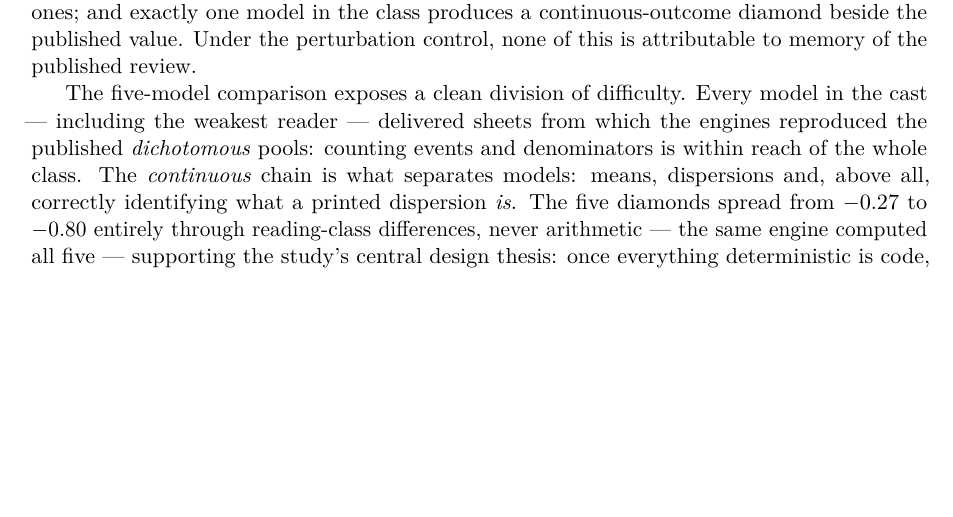
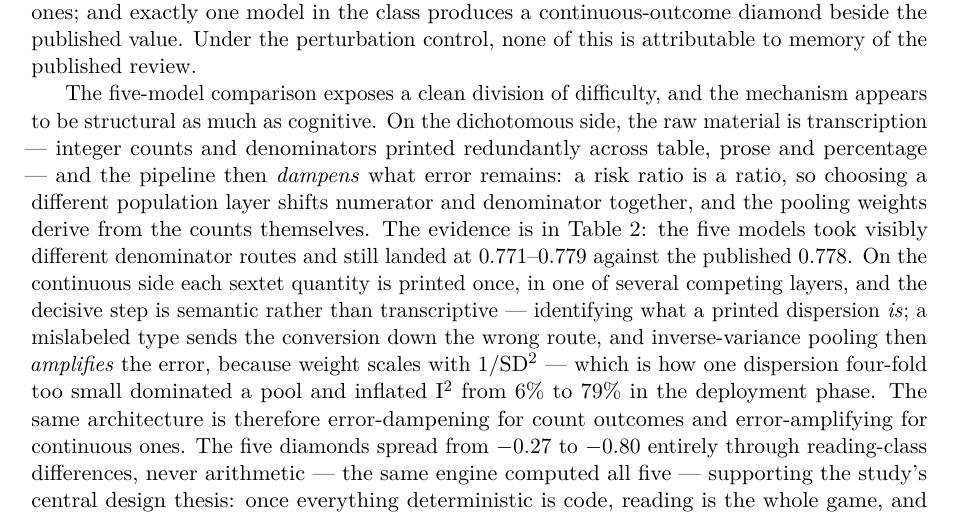
Before and after one commit to gbbarra/llm-evidence-extraction-benchmark-ptbr, a LaTeX paper (paper/extrai-unified.tex): part of page 10 of 14, cut so that both start at the same text, the shorter picture padded with empty space. Compiled offline with pdfLaTeX.

Commit message:
Discussion: the dampening/amplifying mechanism behind the difficulty split
User's question: why do all five models nail the dichotomous DL pools
but only gemma12 reaches the HbA1c lens? The article asserted the
division but not the mechanism. Added: dichotomous material is
redundant transcription and the pipeline DAMPENS residual error (ratios
cancel layer shifts; weights from counts -- evidenced by five different
denominator routes all landing 0.771-0.779 vs 0.778); continuous
quantities print once across competing layers, the decisive step is
semantic (what IS the printed dispersion), and inverse-variance pooling
AMPLIFIES a mislabel (weight ~ 1/SD^2 -- how one 4x-small dispersion
dominated a pool, I2 6->79%). Trailing clause deduplicated against the
existing practitioner-triage sentence. Numbers copied from Results.

Co-Authored-By: Claude Fable 5 <noreply@anthropic.com>

```diff
--- a/paper/extrai-unified.tex
+++ b/paper/extrai-unified.tex
@@ -195,7 +195,7 @@ Orchestrate (pool vs truth; behavior) & $\Delta$0.02; confirm-or-correct & $\Del
 
 This study measured, in one continuous pre-registered chain, what small local models running on an integrated GPU can contribute to meta-analysis --- and where the risk concentrates. The models read clinical trials reliably enough to rebuild two published meta-analyses; they cannot do the interval arithmetic unaided but do it almost perfectly through a trivial text-protocol tool; a deterministic architecture turns their sheets into pooled estimates that match the published ones; and exactly one model in the class produces a continuous-outcome diamond beside the published value. Under the perturbation control, none of this is attributable to memory of the published review.
 
-The five-model comparison exposes a clean division of difficulty. Every model in the cast --- including the weakest reader --- delivered sheets from which the engines reproduced the published \emph{dichotomous} pools: counting events and denominators is within reach of the whole class. The \emph{continuous} chain is what separates models: means, dispersions and, above all, correctly identifying what a printed dispersion \emph{is}. The five diamonds spread from $-0.27$ to $-0.80$ entirely through reading-class differences, never arithmetic --- the same engine computed all five --- supporting the study's central design thesis: once everything deterministic is code, reading is the whole game, and model choice is a reading choice. Even the best diamond, however, is not a full reproduction of the anchor's homogeneity: \texttt{gemma4:12b}'s lens carries I\textsuperscript{2} 28.6\% against the published 6\% --- the same pooled effect, direction and significance over a visibly noisier reconstructed evidence body, with the residual heterogeneity plausibly injected by route-level extraction differences (population layers, dispersion conversions) rather than by any single wrong cell. ``Beside the published value'' is therefore a claim about the estimate, not digit-level equivalence of the whole meta-analysis --- an honest bound worth stating, since the wider interval is exactly what a practitioner would inherit. Notably, none of those reading failures was a fabrication: across both corpora and all five models, the invention screen found no cell whose numbers cannot be traced to the text read, and the failure inventory consists of omissions, population-layer choices, format variants and mislabeled quantities. This honesty profile is what makes a warn-only architecture viable at all --- detection nets suffice for models whose errors are traceable, whereas fabricating models would demand the value-substituting interventions the doctrine forbids. The pooled-arithmetic ceiling points the same way: even with the calculator, assembling the list-valued pooling calls stayed beyond every model in this size class (in instrument-development testing, only a 27-billion-parameter model ever mastered that call) --- which is precisely why the architecture moves pooling into code rather than teaching it. For practitioners this suggests a concrete triage: dichotomous evidence tables may be delegated broadly, while continuous outcomes concentrate all the model risk and deserve the strongest reader plus the strongest checks.
+The five-model comparison exposes a clean division of difficulty, and the mechanism appears to be structural as much as cognitive. On the dichotomous side, the raw material is transcription --- integer counts and denominators printed redundantly across table, prose and percentage --- and the pipeline then \emph{dampens} what error remains: a risk ratio is a ratio, so choosing a different population layer shifts numerator and denominator together, and the pooling weights derive from the counts themselves. The evidence is in Table~\ref{tab:p3ma1}: the five models took visibly different denominator routes and still landed at 0.771--0.779 against the published 0.778. On the continuous side each sextet quantity is printed once, in one of several competing layers, and the decisive step is semantic rather than transcriptive --- identifying what a printed dispersion \emph{is}; a mislabeled type sends the conversion down the wrong route, and inverse-variance pooling then \emph{amplifies} the error, because weight scales with 1/SD\textsuperscript{2} --- which is how one dispersion four-fold too small dominated a pool and inflated I\textsuperscript{2} from 6\% to 79\% in the deployment phase. The same architecture is therefore error-dampening for count outcomes and error-amplifying for continuous ones. The five diamonds spread from $-0.27$ to $-0.80$ entirely through reading-class differences, never arithmetic --- the same engine computed all five --- supporting the study's central design thesis: once everything deterministic is code, reading is the whole game, and model choice is a reading choice. Even the best diamond, however, is not a full reproduction of the anchor's homogeneity: \texttt{gemma4:12b}'s lens carries I\textsuperscript{2} 28.6\% against the published 6\% --- the same pooled effect, direction and significance over a visibly noisier reconstructed evidence body, with the residual heterogeneity plausibly injected by route-level extraction differences (population layers, dispersion conversions) rather than by any single wrong cell. ``Beside the published value'' is therefore a claim about the estimate, not digit-level equivalence of the whole meta-analysis --- an honest bound worth stating, since the wider interval is exactly what a practitioner would inherit. Notably, none of those reading failures was a fabrication: across both corpora and all five models, the invention screen found no cell whose numbers cannot be traced to the text read, and the failure inventory consists of omissions, population-layer choices, format variants and mislabeled quantities. This honesty profile is what makes a warn-only architecture viable at all --- detection nets suffice for models whose errors are traceable, whereas fabricating models would demand the value-substituting interventions the doctrine forbids. The pooled-arithmetic ceiling points the same way: even with the calculator, assembling the list-valued pooling calls stayed beyond every model in this size class (in instrument-development testing, only a 27-billion-parameter model ever mastered that call) --- which is precisely why the architecture moves pooling into code rather than teaching it. For practitioners this suggests a concrete triage: dichotomous evidence tables may be delegated broadly, while continuous outcomes concentrate all the model risk and deserve the strongest reader plus the strongest checks.
 
 The deployment phase turns the benchmark toward real use, where no answer key exists. Its clean-text results support the day-to-day scenario in three ways. First, the model's extractions sided with the primary sources at all seven source-confirmed errata of the published meta-analysis --- including refusing, in both replicates, to supply the ileus counts that the anchor publishes but its source never reports --- so a local reader plus a three-way table (source quotation, human cell, model cell) makes published extraction errors \emph{visible} to a reader rather than requiring trust in either extractor. This is consistent with reports that language-model assistance can match human extraction quality in live reviews \citep{lee2026noninferiority}, and it adds the complementary observation that the disagreements are informative in both directions: the same source-verification process also corrected the benchmark's own key twice during development, and the errata file carries the adjudicators' own published errors. Second, the phase's one failed tolerance decomposed to a single cell with an instructive anatomy: the primary itself prints the same quantity in two layers --- a table interval and a prose ``$\pm$'' that equals the interval's half-width --- and the model transcribed the prose layer and mislabeled the $\pm$ as a standard deviation, identically in both replicates. The defect is seeded by the source's own ambiguous notation, and it defines this architecture's characteristic residual failure class: a model that misdeclares its sheet escapes every check that trusts the sheet. The instrument asymmetry likely mattered here: the continuous sheet carries no provenance field, so the sheet could not say \emph{which} printed layer the 0.3 came from --- on the dichotomous sheet, whose mandatory \texttt{where} locator repeatedly disambiguated population layers during adjudication, the prose-versus-table conflict would have surfaced at extraction; extending provenance (or short verbatim-quote) fields to every sheet is the corresponding instrument work, queued for future versions and never retroactive. Third, the three-configuration comparison shows that detection layers are complements, not substitutes: conversational nets catch conversation-layer defects (four live orchestration slips in a single run) but are structurally blind to a well-formed poisoned cell, which only a sheet-versus-source net saw --- and a weight-share product flag was blind too, because random-effects weighting re-equalizes shares while the distortion surfaces as heterogeneity inflation. No warn-only configuration made the wrong number right --- by doctrine it must not --- so the safest key-free architecture this record supports is a deterministic engine, sheet-versus-source detection nets, a conversational harness for orchestration slips, and a reviewer dispatched to the primary's table whenever any flag fires --- a role played in this study by the human--AI adjudication pair, whose flag resolutions are themselves quotation-bound and on record.
 
```
Also changed, not shown: paper/extrai-unified.pdf.
